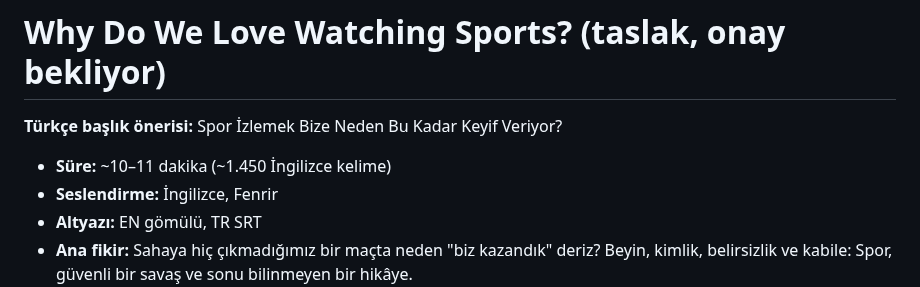
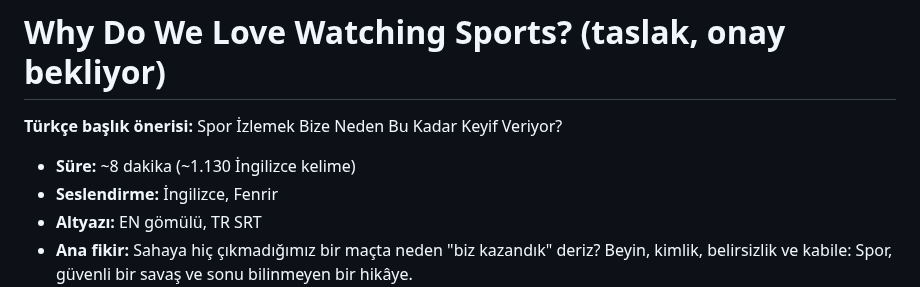
Before and after one commit to kahiyecoffee-del/Li, a Markdown page: youtube-kanal/senaryolar/spor-metin.md, the part around the change. Drawn GitHub-style.

Commit message:
Spor metni: süre notu düzeltildi
Co-Authored-By: Claude Opus 5.5 <noreply@anthropic.com>
Claude-Session: https://claude.ai/code/session_01WKf8f2njN4JsuWW2a1y4os

```diff
--- a/youtube-kanal/senaryolar/spor-metin.md
+++ b/youtube-kanal/senaryolar/spor-metin.md
@@ -2,7 +2,7 @@
 
 **Türkçe başlık önerisi:** Spor İzlemek Bize Neden Bu Kadar Keyif Veriyor?
 
-- **Süre:** ~10–11 dakika (~1.450 İngilizce kelime)
+- **Süre:** ~8 dakika (~1.130 İngilizce kelime)
 - **Seslendirme:** İngilizce, Fenrir
 - **Altyazı:** EN gömülü, TR SRT
 - **Ana fikir:** Sahaya hiç çıkmadığımız bir maçta neden "biz kazandık" deriz? Beyin, kimlik, belirsizlik ve kabile: Spor, güvenli bir savaş ve sonu bilinmeyen bir hikâye.
```
